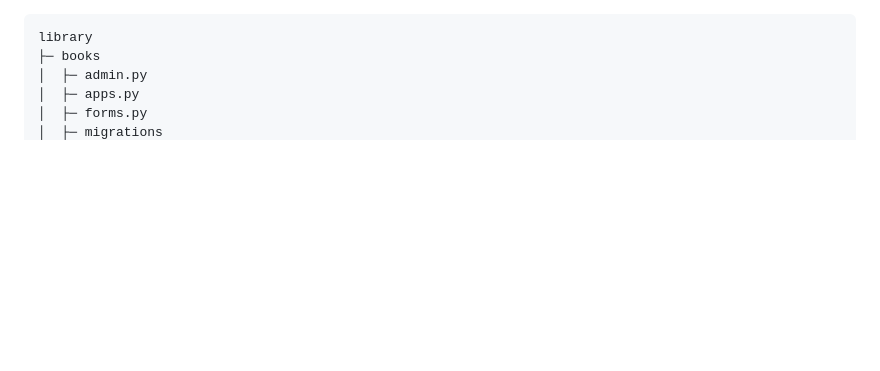
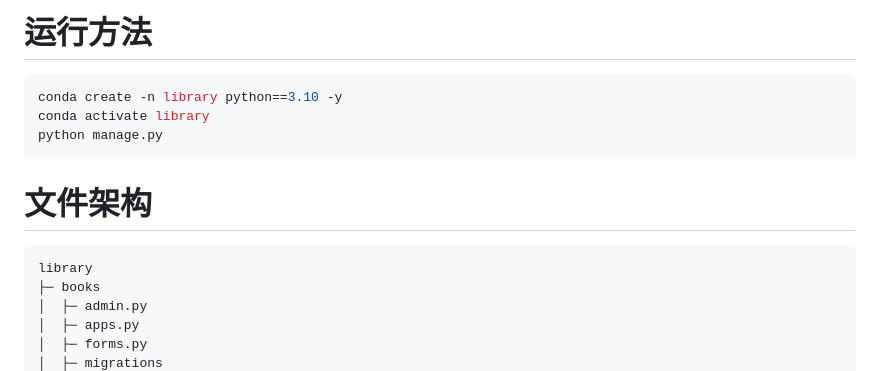
Before and after one commit to ZConJugaTe/NEU, a Markdown page: library/README.md, the part around the change. GitHub-like rendering; blank space fills up the shorter version.

````diff
--- a/library/README.md
+++ b/library/README.md
@@ -1,4 +1,10 @@
-
+# 运行方法
+```bash
+conda create -n library python==3.10 -y
+conda activate library
+python manage.py
+```
+# 文件架构
 ```
 library
 ├─ books
````
